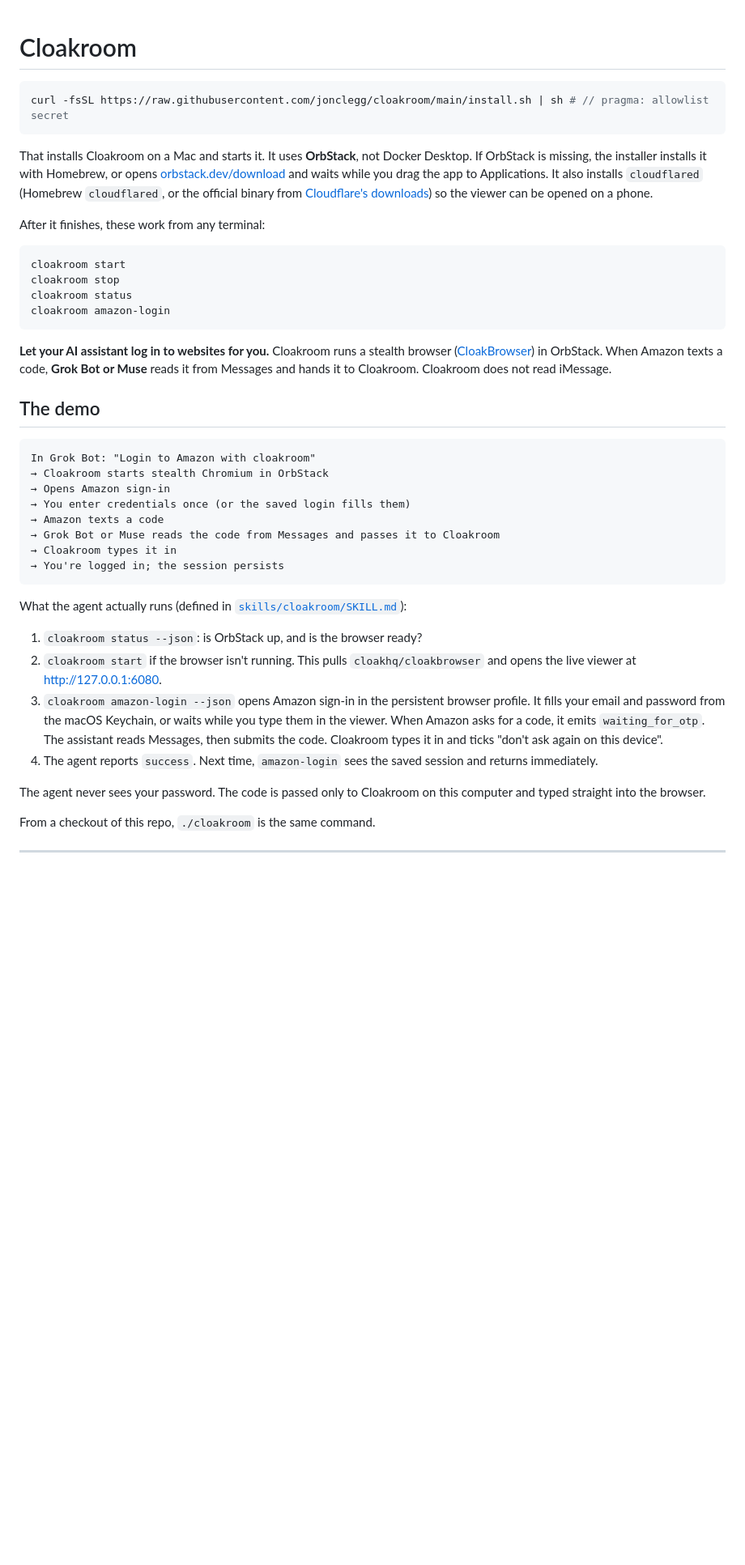
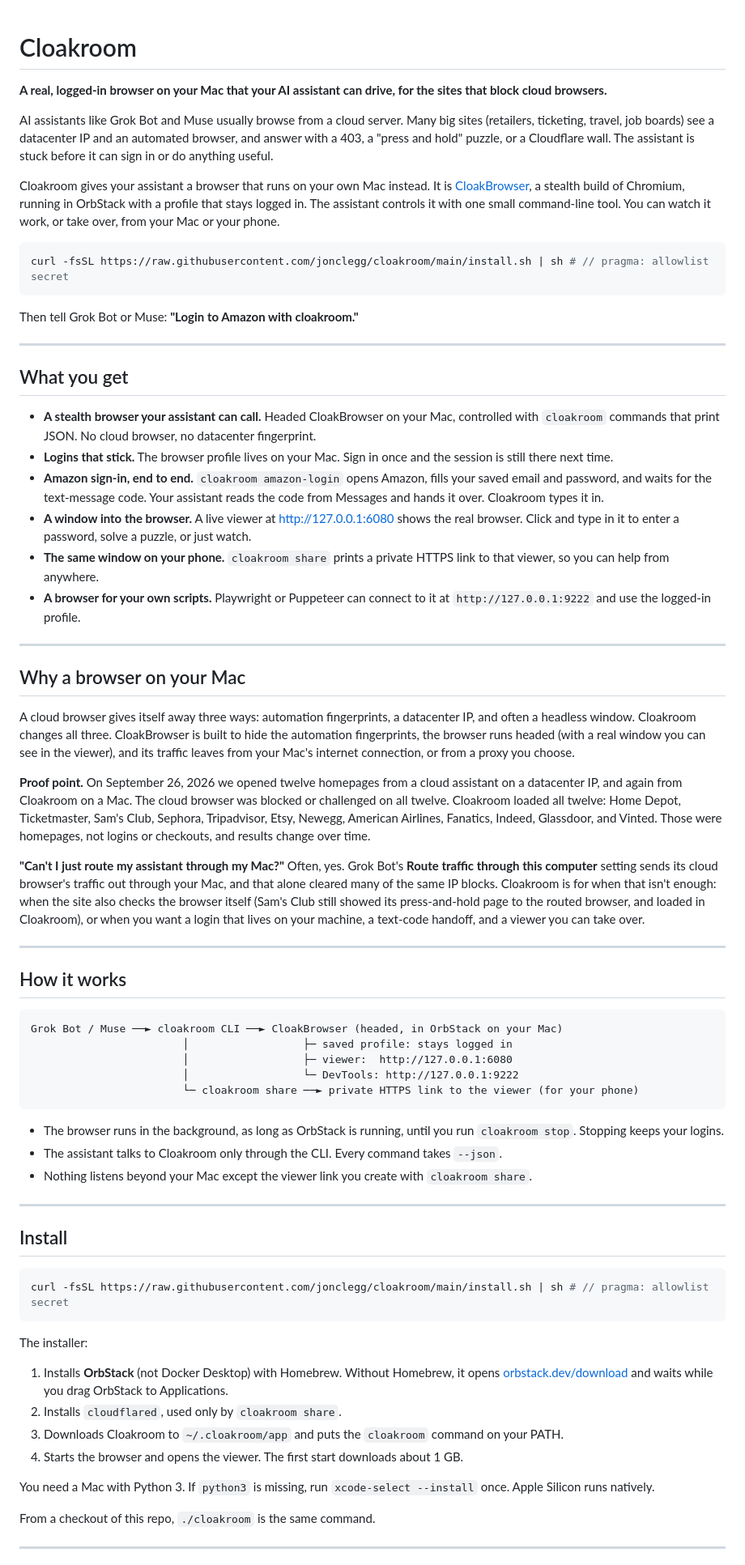
Before and after one commit to jonclegg/cloakroom, a Markdown page: README.md, the part around one of its changes. Shown at 81% size. GitHub-like rendering; blank space fills up the shorter version.

````diff
--- a/README.md
+++ b/README.md
@@ -1,43 +1,70 @@
 # Cloakroom
+
+**A real, logged-in browser on your Mac that your AI assistant can drive, for the sites that block cloud browsers.**
+
+AI assistants like Grok Bot and Muse usually browse from a cloud server. Many big sites (retailers, ticketing, travel, job boards) see a datacenter IP and an automated browser, and answer with a 403, a "press and hold" puzzle, or a Cloudflare wall. The assistant is stuck before it can sign in or do anything useful.
+
+Cloakroom gives your assistant a browser that runs on your own Mac instead. It is [CloakBrowser](https://github.com/CloakHQ/CloakBrowser), a stealth build of Chromium, running in OrbStack with a profile that stays logged in. The assistant controls it with one small command-line tool. You can watch it work, or take over, from your Mac or your phone.
 
 ```bash
 curl -fsSL https://raw.githubusercontent.com/jonclegg/cloakroom/main/install.sh | sh # // pragma: allowlist secret
 ```
 
-That installs Cloakroom on a Mac and starts it. It uses **OrbStack**, not Docker Desktop. If OrbStack is missing, the installer installs it with Homebrew, or opens [orbstack.dev/download](https://orbstack.dev/download) and waits while you drag the app to Applications. It also installs `cloudflared` (Homebrew `cloudflared`, or the official binary from [Cloudflare's downloads](https://developers.cloudflare.com/cloudflare-one/networks/connectors/cloudflare-tunnel/downloads/)) so the viewer can be opened on a phone.
+Then tell Grok Bot or Muse: **"Login to Amazon with cloakroom."**
 
-After it finishes, these work from any terminal:
+---
+
+## What you get
+
+- **A stealth browser your assistant can call.** Headed CloakBrowser on your Mac, controlled with `cloakroom` commands that print JSON. No cloud browser, no datacenter fingerprint.
+- **Logins that stick.** The browser profile lives on your Mac. Sign in once and the session is still there next time.
+- **Amazon sign-in, end to end.** `cloakroom amazon-login` opens Amazon, fills your saved email and password, and waits for the text-message code. Your assistant reads the code from Messages and hands it over. Cloakroom types it in.
+- **A window into the browser.** A live viewer at http://127.0.0.1:6080 shows the real browser. Click and type in it to enter a password, solve a puzzle, or just watch.
+- **The same window on your phone.** `cloakroom share` prints a private HTTPS link to that viewer, so you can help from anywhere.
+- **A browser for your own scripts.** Playwright or Puppeteer can connect to it at `http://127.0.0.1:9222` and use the logged-in profile.
+
+---
+
+## Why a browser on your Mac
+
+A cloud browser gives itself away three ways: automation fingerprints, a datacenter IP, and often a headless window. Cloakroom changes all three. CloakBrowser is built to hide the automation fingerprints, the browser runs headed (with a real window you can see in the viewer), and its traffic leaves from your Mac's internet connection, or from a proxy you choose.
+
+**Proof point.** On September 26, 2026 we opened twelve homepages from a cloud assistant on a datacenter IP, and again from Cloakroom on a Mac. The cloud browser was blocked or challenged on all twelve. Cloakroom loaded all twelve: Home Depot, Ticketmaster, Sam's Club, Sephora, Tripadvisor, Etsy, Newegg, American Airlines, Fanatics, Indeed, Glassdoor, and Vinted. Those were homepages, not logins or checkouts, and results change over time.
+
+**"Can't I just route my assistant through my Mac?"** Often, yes. Grok Bot's **Route traffic through this computer** setting sends its cloud browser's traffic out through your Mac, and that alone cleared many of the same IP blocks. Cloakroom is for when that isn't enough: when the site also checks the browser itself (Sam's Club still showed its press-and-hold page to the routed browser, and loaded in Cloakroom), or when you want a login that lives on your machine, a text-code handoff, and a viewer you can take over.
+
+---
+
+## How it works
+
+```text
+Grok Bot / Muse ──► cloakroom CLI ──► CloakBrowser (headed, in OrbStack on your Mac)
+                        │                  ├─ saved profile: stays logged in
+                        │                  ├─ viewer:  http://127.0.0.1:6080
+                        │                  └─ DevTools: http://127.0.0.1:9222
+                        └─ cloakroom share ──► private HTTPS link to the viewer (for your phone)
+```
+
+- The browser runs in the background, as long as OrbStack is running, until you run `cloakroom stop`. Stopping keeps your logins.
+- The assistant talks to Cloakroom only through the CLI. Every command takes `--json`.
+- Nothing listens beyond your Mac except the viewer link you create with `cloakroom share`.
+
+---
+
+## Install
 
 ```bash
-cloakroom start
-cloakroom stop
-cloakroom status
-cloakroom amazon-login
+curl -fsSL https://raw.githubusercontent.com/jonclegg/cloakroom/main/install.sh | sh # // pragma: allowlist secret
 ```
 
-**Let your AI assistant log in to websites for you.** Cloakroom runs a stealth browser ([CloakBrowser](https://github.com/CloakHQ/CloakBrowser)) in OrbStack. When Amazon texts a code, **Grok Bot or Muse** reads it from Messages and hands it to Cloakroom. Cloakroom does not read iMessage.
+The installer:
 
-## The demo
+1. Installs **OrbStack** (not Docker Desktop) with Homebrew. Without Homebrew, it opens [orbstack.dev/download](https://orbstack.dev/download) and waits while you drag OrbStack to Applications.
+2. Installs `cloudflared`, used only by `cloakroom share`.
+3. Downloads Cloakroom to `~/.cloakroom/app` and puts the `cloakroom` command on your PATH.
+4. Starts the browser and opens the viewer. The first start downloads about 1 GB.
 
-```text
-In Grok Bot: "Login to Amazon with cloakroom"
-→ Cloakroom starts stealth Chromium in OrbStack
-→ Opens Amazon sign-in
-→ You enter credentials once (or the saved login fills them)
-→ Amazon texts a code
-→ Grok Bot or Muse reads the code from Messages and passes it to Cloakroom
-→ Cloakroom types it in
-→ You're logged in; the session persists
-```
-
-What the agent actually runs (defined in [`skills/cloakroom/SKILL.md`](skills/cloakroom/SKILL.md)):
-
-1. `cloakroom status --json`: is OrbStack up, and is the browser ready?
-2. `cloakroom start` if the browser isn't running. This pulls `cloakhq/cloakbrowser` and opens the live viewer at http://127.0.0.1:6080.
-3. `cloakroom amazon-login --json` opens Amazon sign-in in the persistent browser profile. It fills your email and password from the macOS Keychain, or waits while you type them in the viewer. When Amazon asks for a code, it emits `waiting_for_otp`. The assistant reads Messages, then submits the code. Cloakroom types it in and ticks "don't ask again on this device".
-4. The agent reports `success`. Next time, `amazon-login` sees the saved session and returns immediately.
-
-The agent never sees your password. The code is passed only to Cloakroom on this computer and typed straight into the browser.
+You need a Mac with Python 3. If `python3` is missing, run `xcode-select --install` once. Apple Silicon runs natively.
 
 From a checkout of this repo, `./cloakroom` is the same command.
 
````
Also changed, not shown: other parts of README.md (+87 -133 lines).
